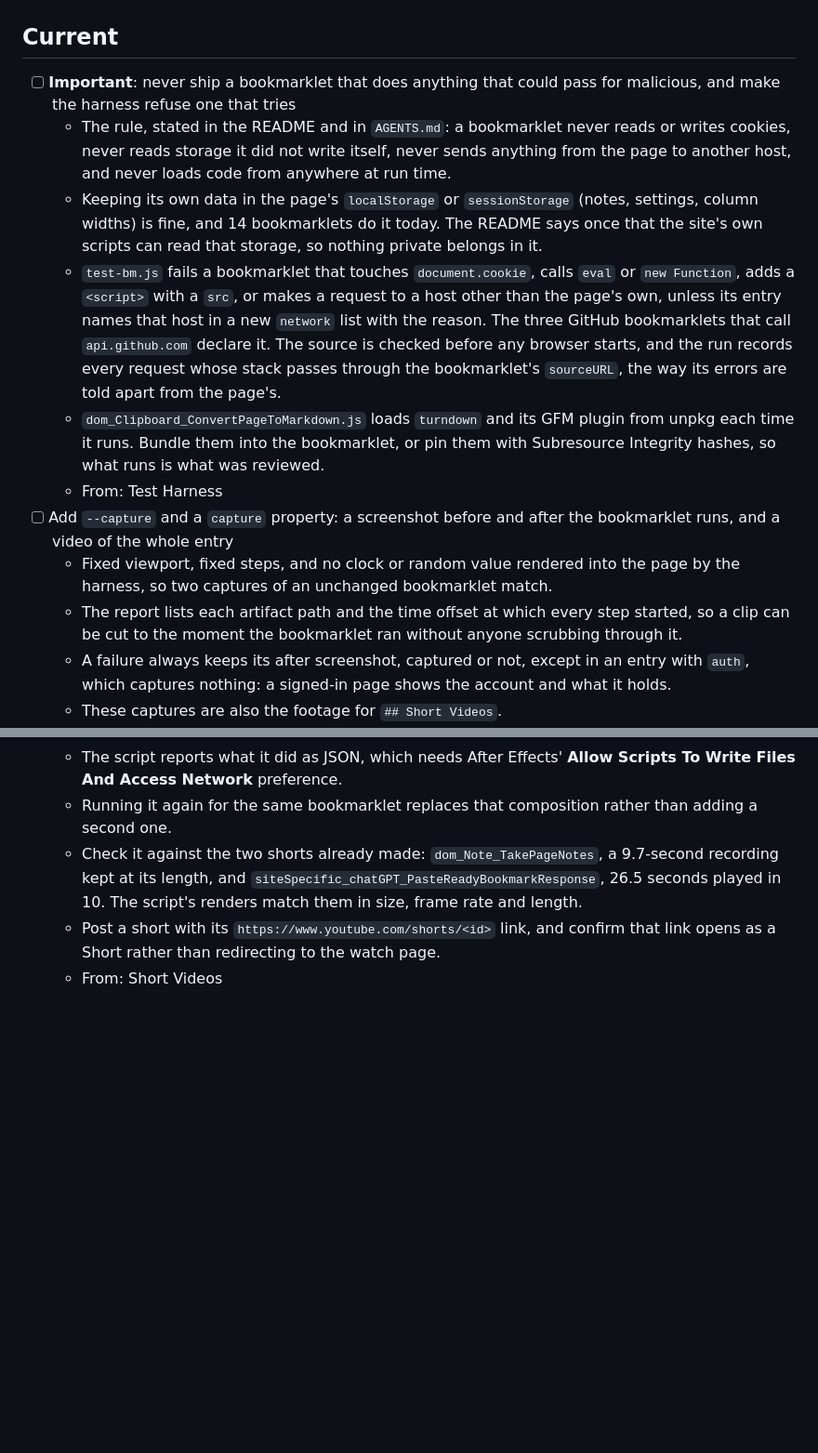
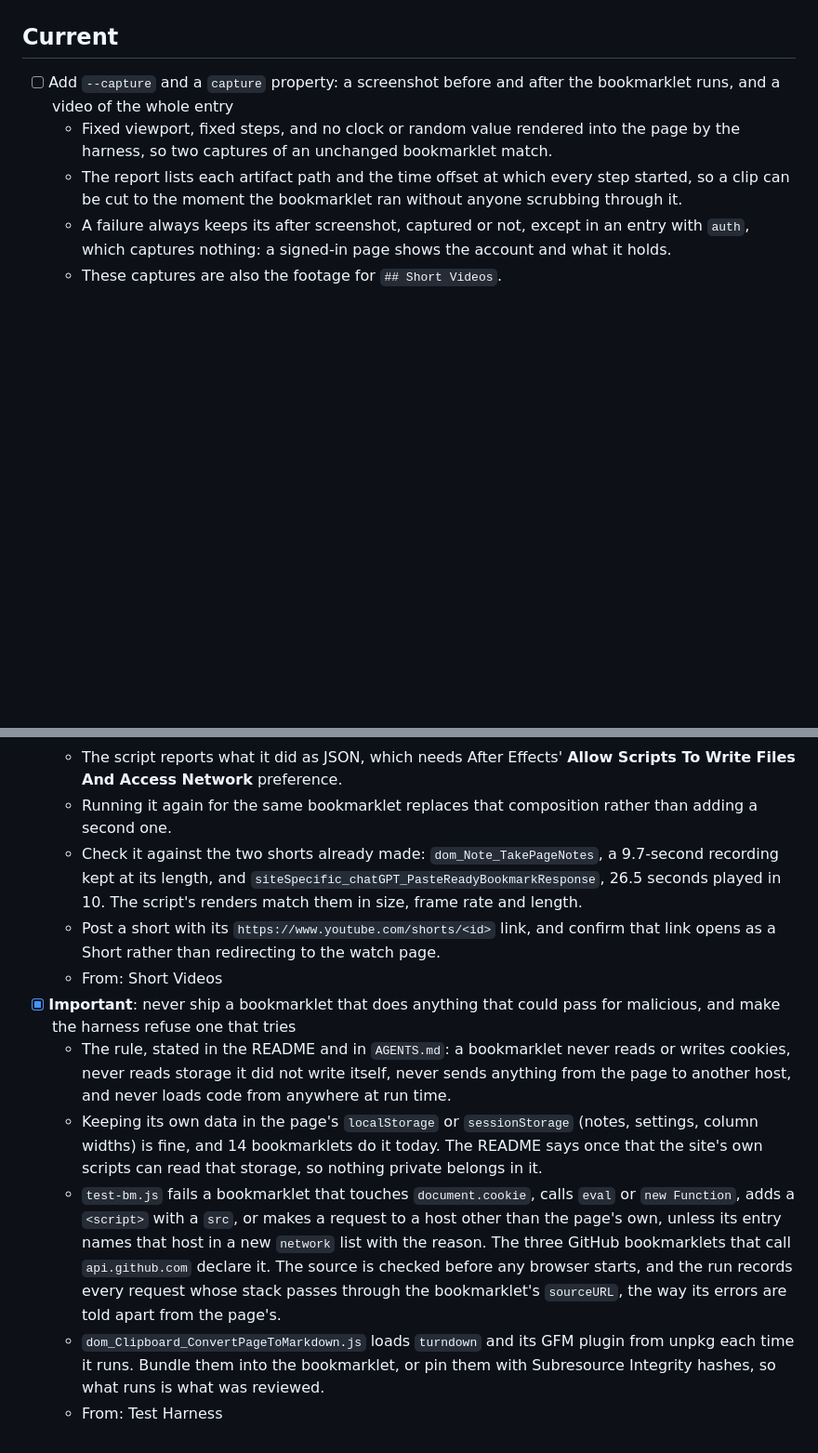
Before and after one commit to isocialPractice/bookmarklets, a Markdown page: TODO.md, 2 parts joined by grey strips. Shown at 93% size. Rendered like a GitHub page; folded sections open; blank space fills up the shorter version.

```diff
--- a/TODO.md
+++ b/TODO.md
@@ -27,29 +27,6 @@ its README entry linking that gist. Runs post and update gists with
 
 ## Current
 
-- [ ] **Important**: never ship a bookmarklet that does anything that could
-  pass for malicious, and make the harness refuse one that tries
-  - The rule, stated in the README and in `AGENTS.md`: a bookmarklet never
-    reads or writes cookies, never reads storage it did not write itself,
-    never sends anything from the page to another host, and never loads code
-    from anywhere at run time.
-  - Keeping its own data in the page's `localStorage` or `sessionStorage`
-    (notes, settings, column widths) is fine, and 14 bookmarklets do it
-    today. The README says once that the site's own scripts can read that
-    storage, so nothing private belongs in it.
-  - `test-bm.js` fails a bookmarklet that touches `document.cookie`, calls
-    `eval` or `new Function`, adds a `<script>` with a `src`, or makes a
-    request to a host other than the page's own, unless its entry names that
-    host in a new `network` list with the reason. The three GitHub
-    bookmarklets that call `api.github.com` declare it. The source is checked
-    before any browser starts, and the run records every request whose stack
-    passes through the bookmarklet's `sourceURL`, the way its errors are told
-    apart from the page's.
-  - `dom_Clipboard_ConvertPageToMarkdown.js` loads `turndown` and its GFM
-    plugin from unpkg each time it runs. Bundle them into the bookmarklet, or
-    pin them with Subresource Integrity hashes, so what runs is what was
-    reviewed.
-  - From: Test Harness
 - [ ] Add `--capture` and a `capture` property: a screenshot before and after
   the bookmarklet runs, and a video of the whole entry
   - Fixed viewport, fixed steps, and no clock or random value rendered into the
@@ -1204,5 +1168,28 @@ roadmap section each one came from.
     confirm that link opens as a Short rather than redirecting to the watch
     page.
   - From: Short Videos
+- [x] **Important**: never ship a bookmarklet that does anything that could
+  pass for malicious, and make the harness refuse one that tries
+  - The rule, stated in the README and in `AGENTS.md`: a bookmarklet never
+    reads or writes cookies, never reads storage it did not write itself,
+    never sends anything from the page to another host, and never loads code
+    from anywhere at run time.
+  - Keeping its own data in the page's `localStorage` or `sessionStorage`
+    (notes, settings, column widths) is fine, and 14 bookmarklets do it
+    today. The README says once that the site's own scripts can read that
+    storage, so nothing private belongs in it.
+  - `test-bm.js` fails a bookmarklet that touches `document.cookie`, calls
+    `eval` or `new Function`, adds a `<script>` with a `src`, or makes a
+    request to a host other than the page's own, unless its entry names that
+    host in a new `network` list with the reason. The three GitHub
+    bookmarklets that call `api.github.com` declare it. The source is checked
+    before any browser starts, and the run records every request whose stack
+    passes through the bookmarklet's `sourceURL`, the way its errors are told
+    apart from the page's.
+  - `dom_Clipboard_ConvertPageToMarkdown.js` loads `turndown` and its GFM
+    plugin from unpkg each time it runs. Bundle them into the bookmarklet, or
+    pin them with Subresource Integrity hashes, so what runs is what was
+    reviewed.
+  - From: Test Harness
 
 </details>
```
Also changed, not shown: other parts of TODO.md (+10 -23 lines), CHANGELOG.md (+25 -0 lines).
